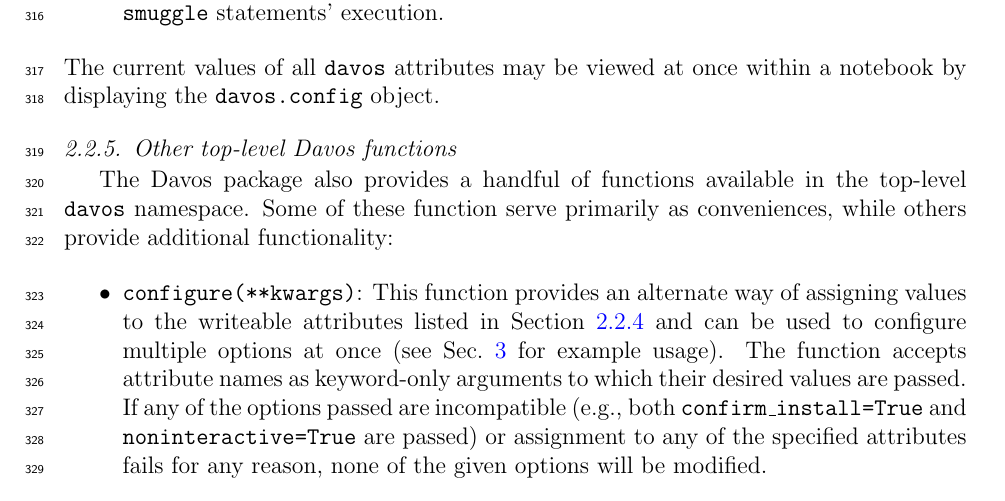
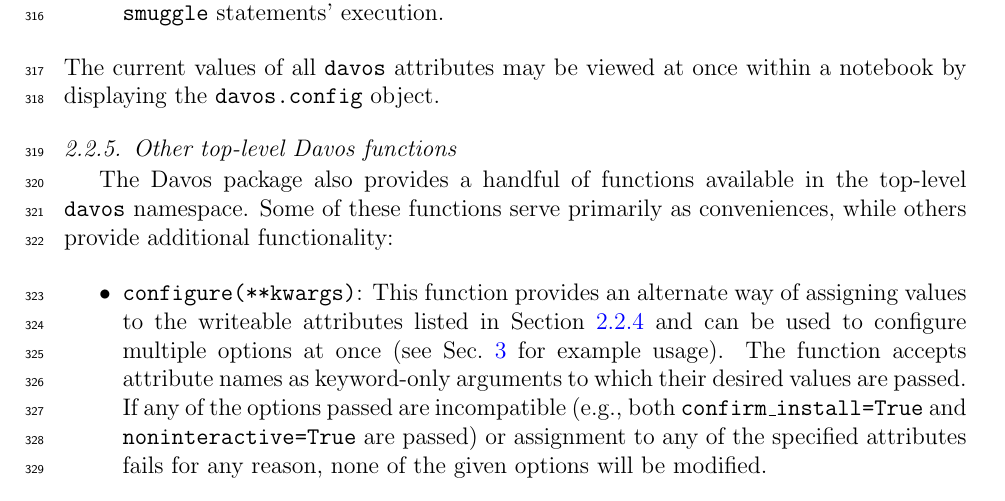
Before and after one commit to ContextLab/davos, a LaTeX paper (paper/main.tex): part of page 11 of 25, cut so that both start at the same text. Compiled offline with pdfLaTeX.

Commit message:
fixed a typo in section 2.2.5

```diff
--- a/paper/main.tex
+++ b/paper/main.tex
@@ -523,7 +523,7 @@ In addition to these writeable options, the top-level \texttt{davos} module also
 \subsubsection{Other top-level Davos functions}\label{subsec:toplevel}
 
 The Davos package also provides a handful of functions available in the top-level \texttt{davos} namespace.
-Some of these function serve primarily as conveniences, while others provide additional functionality:
+Some of these functions serve primarily as conveniences, while others provide additional functionality:
 
 \begin{itemize}
 
```
